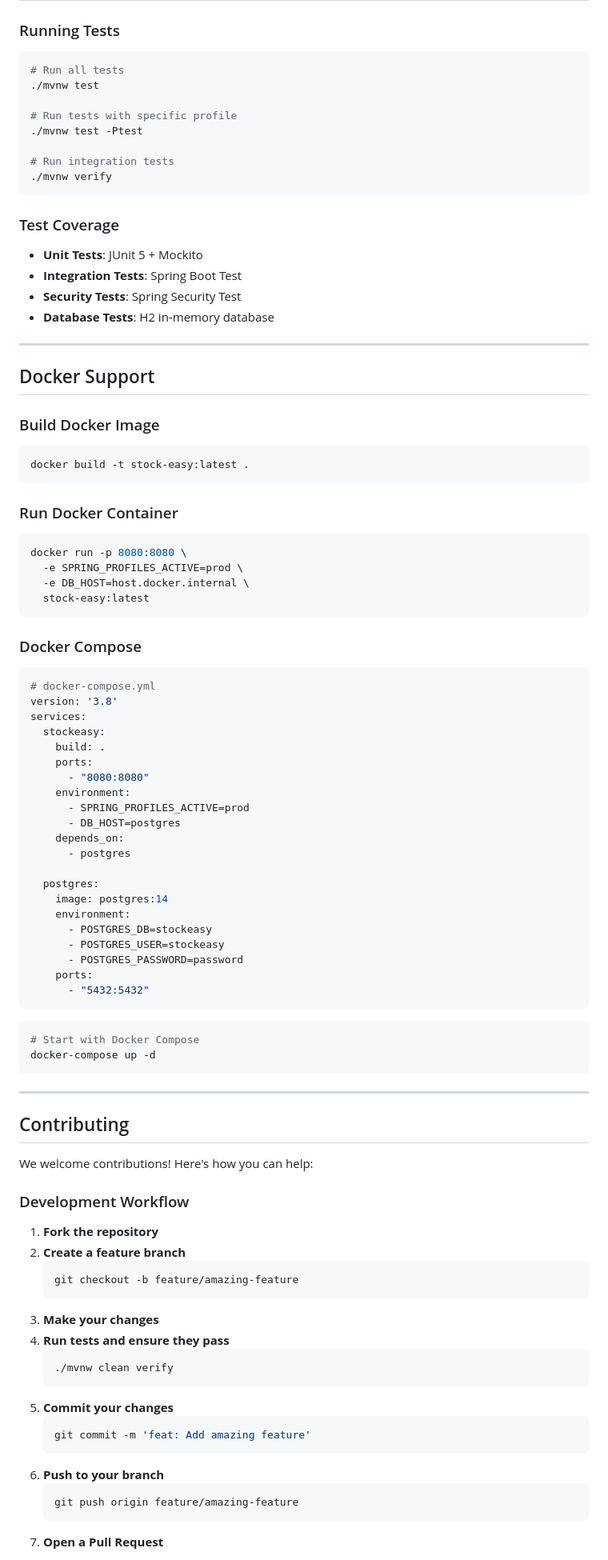
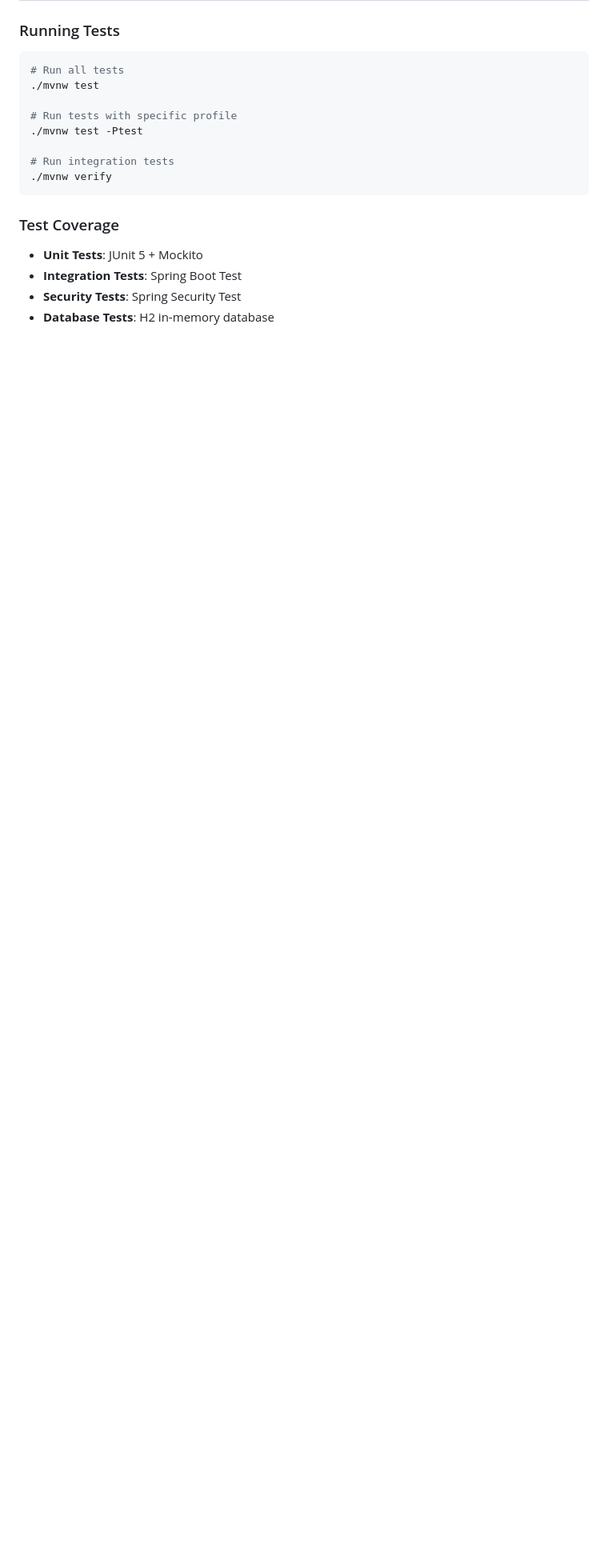
Before and after one commit to Hemishahuja/StockEasy, a Markdown page: README.md, the part around one of its changes. Shown at 80% size. Drawn GitHub-style; blank space fills up the shorter version.

````diff
--- a/README.md
+++ b/README.md
@@ -201,78 +201,4 @@ curl -X POST "http://localhost:8080/api/auth/login" \
 - **Security Tests**: Spring Security Test
 - **Database Tests**: H2 in-memory database
 
----
 
-##  Docker Support
-
-###  Build Docker Image
-```bash
-docker build -t stock-easy:latest .
-```
-
-###  Run Docker Container
-```bash
-docker run -p 8080:8080 \
-  -e SPRING_PROFILES_ACTIVE=prod \
-  -e DB_HOST=host.docker.internal \
-  stock-easy:latest
-```
-
-###  Docker Compose
-```yaml
-# docker-compose.yml
-version: '3.8'
-services:
-  stockeasy:
-    build: .
-    ports:
-      - "8080:8080"
-    environment:
-      - SPRING_PROFILES_ACTIVE=prod
-      - DB_HOST=postgres
-    depends_on:
-      - postgres
-
-  postgres:
-    image: postgres:14
-    environment:
-      - POSTGRES_DB=stockeasy
-      - POSTGRES_USER=stockeasy
-      - POSTGRES_PASSWORD=password
-    ports:
-      - "5432:5432"
-```
-
-```bash
-# Start with Docker Compose
-docker-compose up -d
-```
-
----
-
-##  Contributing
-
-We welcome contributions! Here's how you can help:
-
-###  Development Workflow
-
-1. **Fork the repository**
-2. **Create a feature branch**
-   ```bash
-   git checkout -b feature/amazing-feature
-   ```
-3. **Make your changes**
-4. **Run tests and ensure they pass**
-   ```bash
-   ./mvnw clean verify
-   ```
-5. **Commit your changes**
-   ```bash
-   git commit -m 'feat: Add amazing feature'
-   ```
-6. **Push to your branch**
-   ```bash
-   git push origin feature/amazing-feature
-   ```
-7. **Open a Pull Request**
-
````
Also changed, not shown: other parts of README.md (+0 -39 lines).
